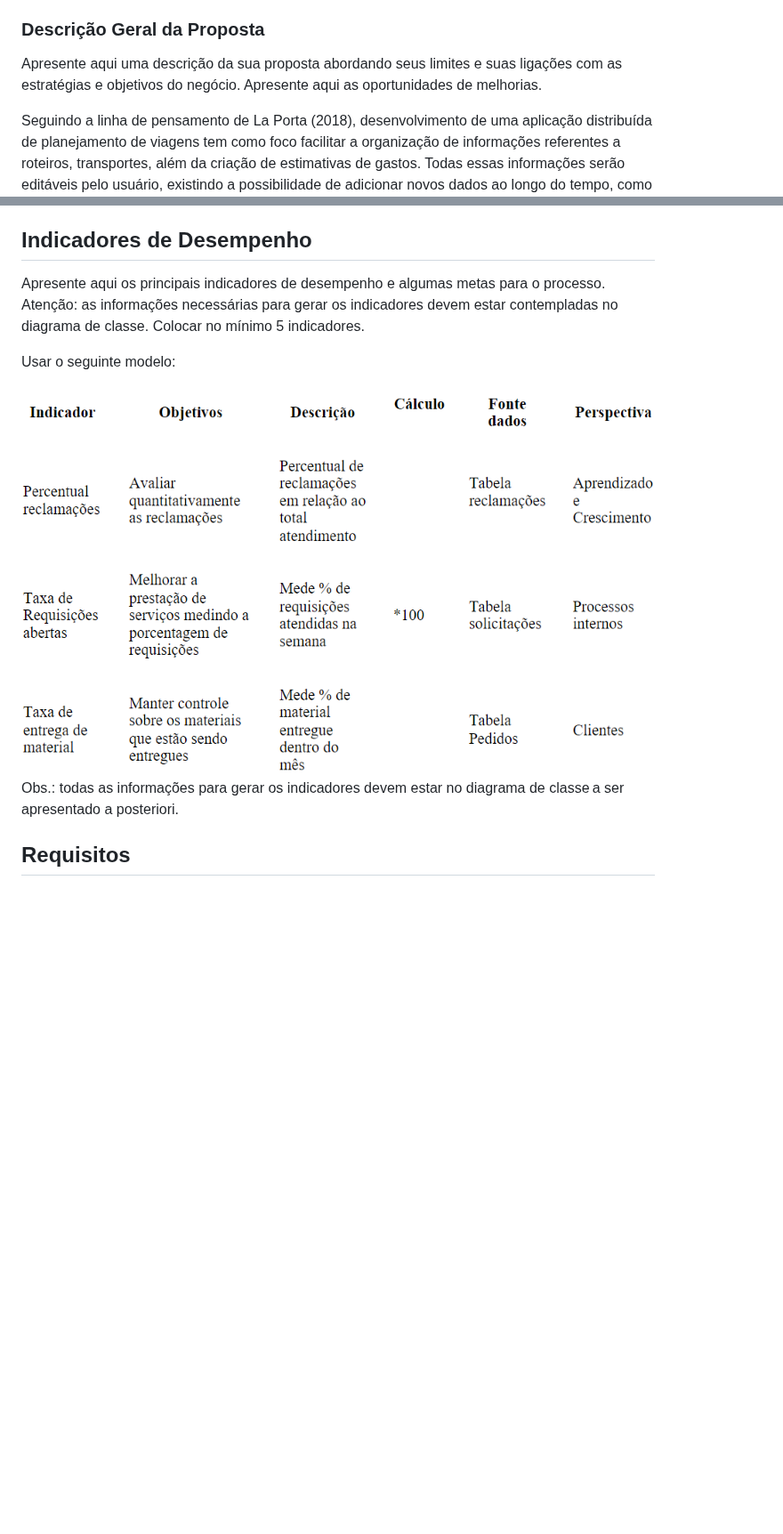
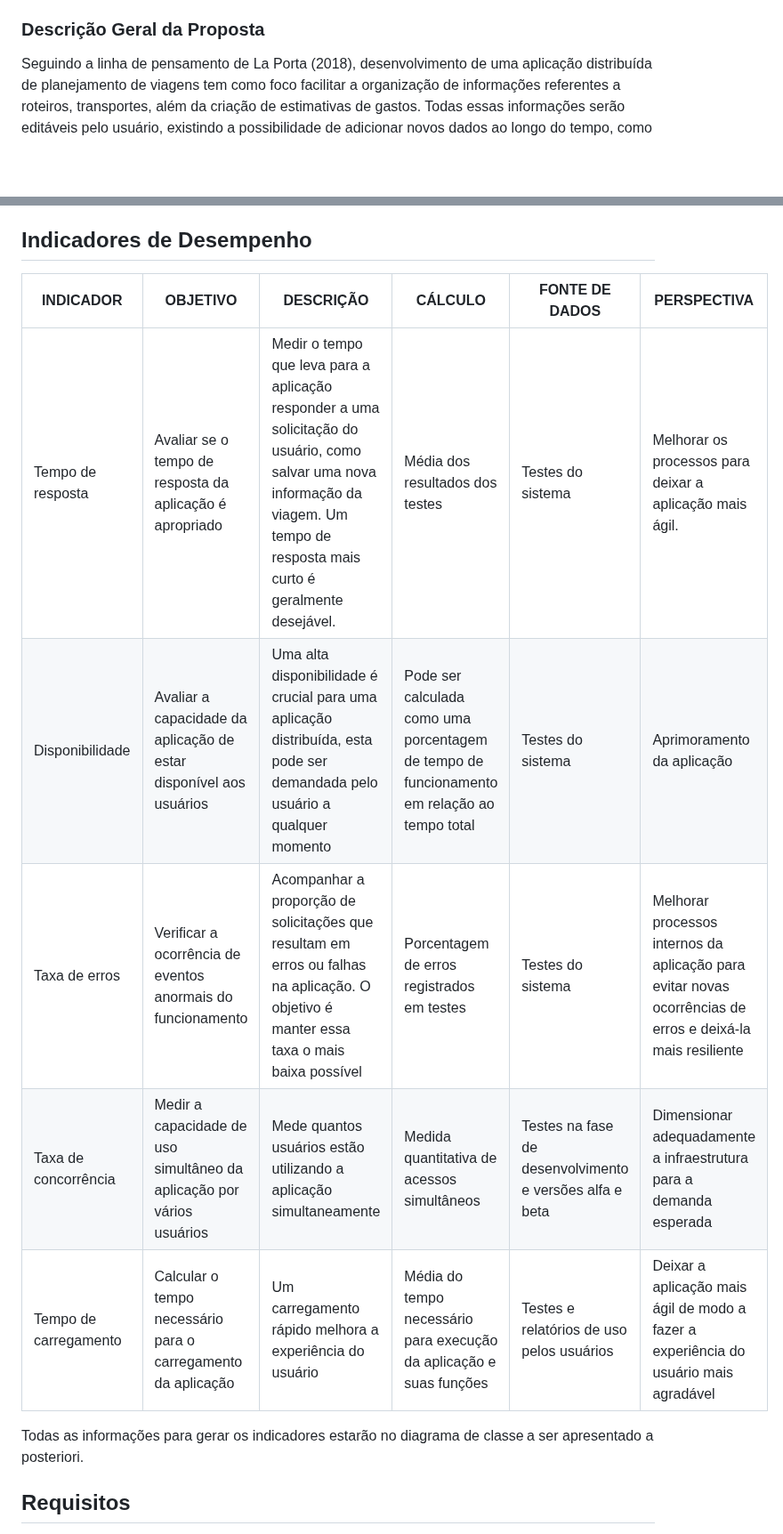
Before and after one commit to ICEI-PUC-Minas-PMV-ADS/pmv-ads-2023-2-e4-proj-infra-t1-pmv-ads-2023-2-e4-projtraveltrace, a Markdown page: docs/02-Especificação do Projeto.md, 2 parts joined by grey strips. Shown at 89% size. Rendered like a GitHub page; blank space fills up the shorter version.

```diff
--- a/docs/02-Especificação do Projeto.md
+++ b/docs/02-Especificação do Projeto.md
@@ -71,8 +67,6 @@ Entre os dados utilizados estão informações sobre cidades, datas, hospedagem,
 
 
 ### Descrição Geral da Proposta
-
-Apresente aqui uma descrição da sua proposta abordando seus limites e suas ligações com as estratégias e objetivos do negócio. Apresente aqui as oportunidades de melhorias.
 
 Seguindo a linha de pensamento de La Porta (2018), desenvolvimento de uma aplicação distribuída de planejamento de viagens tem como foco facilitar a organização de informações referentes a roteiros, transportes, além da criação de estimativas de gastos. Todas essas informações serão editáveis pelo usuário, existindo a possibilidade de adicionar novos dados ao longo do tempo, como os gastos reais que estiverem ocorrendo durante a viagem. Se tornará, estão, uma plataforma que possibilita o planejamento e a organização de os aspectos de uma viagem antes, durante e depois da realização desta. Além disso, poderá também ser usado como uma ferramenta de controle de gastos durante viagens.
 
@@ -102,12 +96,16 @@ Como se pode observar,  processo de planejamento de uma viagem pode ser signific
 
 ## Indicadores de Desempenho
 
-Apresente aqui os principais indicadores de desempenho e algumas metas para o processo. Atenção: as informações necessárias para gerar os indicadores devem estar contempladas no diagrama de classe. Colocar no mínimo 5 indicadores.
+| INDICADOR | OBJETIVO | DESCRIÇÃO  |  CÁLCULO  |  FONTE DE DADOS  |  PERSPECTIVA  |
+|-----------|----------|------------|-----------|------------------|---------------|
+|  Tempo de resposta | Avaliar se o tempo de resposta da aplicação é apropriado  |  Medir o tempo que leva para a aplicação responder a uma solicitação do usuário, como salvar uma nova informação da viagem. Um tempo de resposta mais curto é geralmente desejável.  |  Média dos resultados dos testes  |  Testes do sistema  |  Melhorar os processos para deixar a aplicação mais ágil.|
+| Disponibilidade  |  Avaliar a capacidade da aplicação de estar disponível aos usuários  |  Uma alta disponibilidade é crucial para uma aplicação distribuída, esta pode ser demandada pelo usuário a qualquer momento  |  Pode ser calculada como uma porcentagem de tempo de funcionamento em relação ao tempo total  |  Testes do sistema  |  Aprimoramento da aplicação  |
+|  Taxa de erros  |  Verificar a ocorrência de eventos anormais do funcionamento  |  Acompanhar a proporção de solicitações que resultam em erros ou falhas na aplicação. O objetivo é manter essa taxa o mais baixa possível  |  Porcentagem de erros registrados em testes  |  Testes do sistema  |  Melhorar processos internos da aplicação para evitar novas ocorrências de erros e deixá-la mais resiliente  |
+|  Taxa de concorrência  |  Medir a capacidade de uso simultâneo da aplicação por vários usuários  |  Mede quantos usuários estão utilizando a aplicação simultaneamente  |  Medida quantitativa de acessos simultâneos |  Testes na fase de desenvolvimento e versões alfa e beta  |  Dimensionar adequadamente a infraestrutura para a demanda esperada  |
+|  Tempo de carregamento  |  Calcular o tempo necessário para o carregamento da aplicação  | Um carregamento rápido melhora a experiência do usuário  | Média do tempo necessário para execução da aplicação e suas funções  |  Testes e relatórios de uso pelos usuários  |  Deixar a aplicação mais ágil de modo a fazer a experiência do usuário mais agradável  |
 
-Usar o seguinte modelo:
 
-![Indicadores de Desempenho](img/02-indic-desemp.png)
-Obs.: todas as informações para gerar os indicadores devem estar no diagrama de classe a ser apresentado a posteriori.
+Todas as informações para gerar os indicadores estarão no diagrama de classe a ser apresentado a posteriori.
 
 ## Requisitos
 
```
Also changed, not shown: other parts of docs/02-Especificação do Projeto.md (+0 -4 lines).
